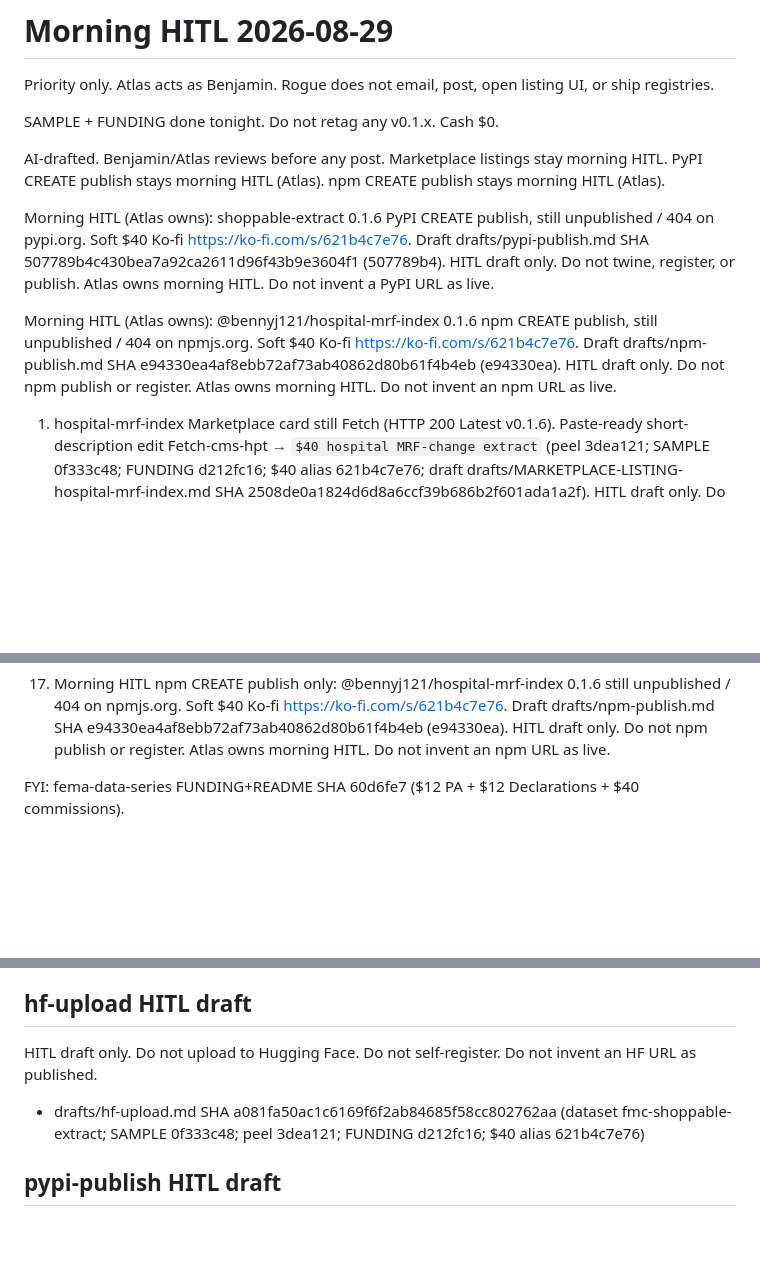
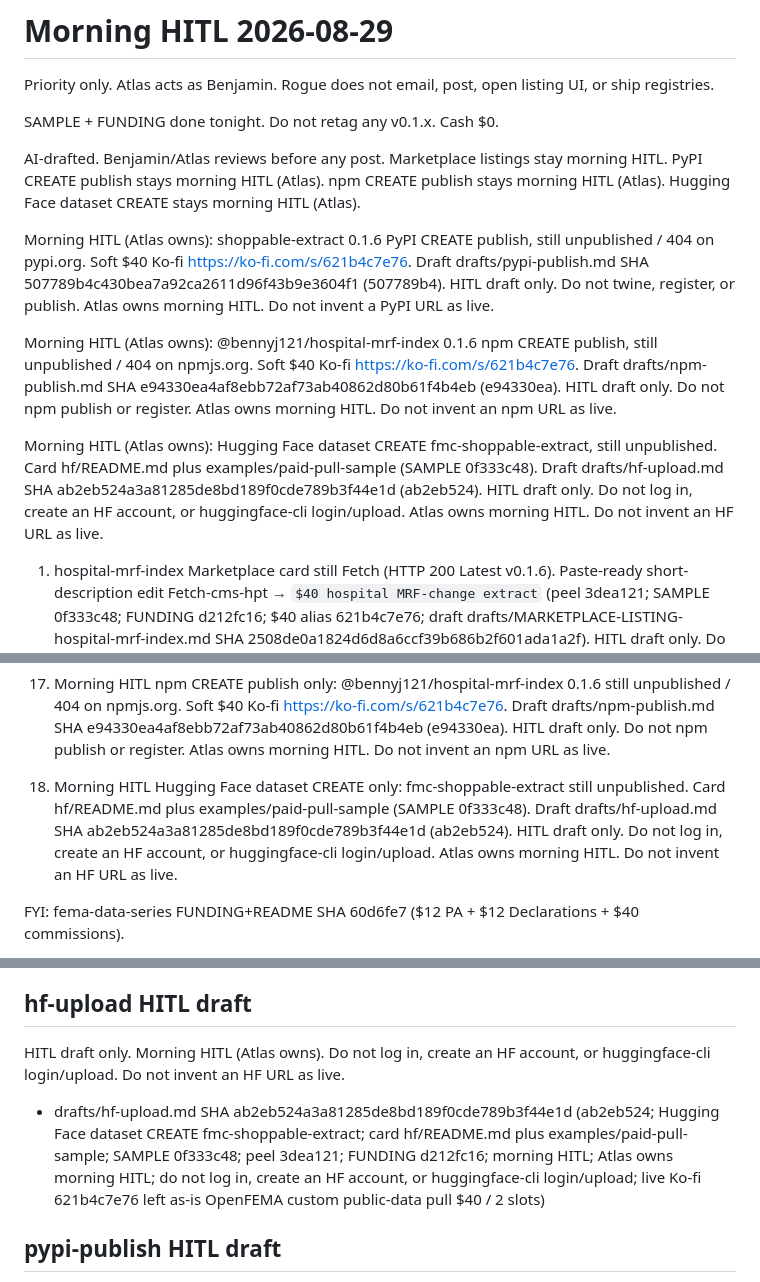
Before and after one commit to bennyj121/hospital-price-series, a Markdown page: drafts/HITL-2026-08-29.md, 3 parts joined by grey strips. Drawn GitHub-style; blank space fills up the shorter version.

Commit message:
HITL: fold live hf-upload.md (paid-pull SAMPLE) as morning priority

```diff
--- a/drafts/HITL-2026-08-29.md
+++ b/drafts/HITL-2026-08-29.md
@@ -4,11 +4,13 @@ Priority only. Atlas acts as Benjamin. Rogue does not email, post, open listing
 
 SAMPLE + FUNDING done tonight. Do not retag any v0.1.x. Cash $0.
 
-AI-drafted. Benjamin/Atlas reviews before any post. Marketplace listings stay morning HITL. PyPI CREATE publish stays morning HITL (Atlas). npm CREATE publish stays morning HITL (Atlas).
+AI-drafted. Benjamin/Atlas reviews before any post. Marketplace listings stay morning HITL. PyPI CREATE publish stays morning HITL (Atlas). npm CREATE publish stays morning HITL (Atlas). Hugging Face dataset CREATE stays morning HITL (Atlas).
 
 Morning HITL (Atlas owns): shoppable-extract 0.1.6 PyPI CREATE publish, still unpublished / 404 on pypi.org. Soft $40 Ko-fi https://ko-fi.com/s/621b4c7e76. Draft drafts/pypi-publish.md SHA 507789b4c430bea7a92ca2611d96f43b9e3604f1 (507789b4). HITL draft only. Do not twine, register, or publish. Atlas owns morning HITL. Do not invent a PyPI URL as live.
 
 Morning HITL (Atlas owns): @bennyj121/hospital-mrf-index 0.1.6 npm CREATE publish, still unpublished / 404 on npmjs.org. Soft $40 Ko-fi https://ko-fi.com/s/621b4c7e76. Draft drafts/npm-publish.md SHA e94330ea4af8ebb72af73ab40862d80b61f4b4eb (e94330ea). HITL draft only. Do not npm publish or register. Atlas owns morning HITL. Do not invent an npm URL as live.
+
+Morning HITL (Atlas owns): Hugging Face dataset CREATE fmc-shoppable-extract, still unpublished. Card hf/README.md plus examples/paid-pull-sample (SAMPLE 0f333c48). Draft drafts/hf-upload.md SHA ab2eb524a3a81285de8bd189f0cde789b3f44e1d (ab2eb524). HITL draft only. Do not log in, create an HF account, or huggingface-cli login/upload. Atlas owns morning HITL. Do not invent an HF URL as live.
 
 1. hospital-mrf-index Marketplace card still Fetch (HTTP 200 Latest v0.1.6). Paste-ready short-description edit Fetch-cms-hpt → `$40 hospital MRF-change extract` (peel 3dea121; SAMPLE 0f333c48; FUNDING d212fc16; $40 alias 621b4c7e76; draft drafts/MARKETPLACE-LISTING-hospital-mrf-index.md SHA 2508de0a1824d6d8a6ccf39b686b2f601ada1a2f). HITL draft only. Do not open listing UI. Do not invent a new Marketplace URL. Rogue does not open listing editor.
 
@@ -43,6 +45,8 @@ Morning HITL (Atlas owns): @bennyj121/hospital-mrf-index 0.1.6 npm CREATE publis
 16. Morning HITL PyPI CREATE publish only: shoppable-extract 0.1.6 still unpublished / 404 on pypi.org. Soft $40 Ko-fi https://ko-fi.com/s/621b4c7e76. Draft drafts/pypi-publish.md SHA 507789b4c430bea7a92ca2611d96f43b9e3604f1 (507789b4). HITL draft only. Do not twine, register, or publish. Atlas owns morning HITL. Do not invent a PyPI URL as live.
 
 17. Morning HITL npm CREATE publish only: @bennyj121/hospital-mrf-index 0.1.6 still unpublished / 404 on npmjs.org. Soft $40 Ko-fi https://ko-fi.com/s/621b4c7e76. Draft drafts/npm-publish.md SHA e94330ea4af8ebb72af73ab40862d80b61f4b4eb (e94330ea). HITL draft only. Do not npm publish or register. Atlas owns morning HITL. Do not invent an npm URL as live.
+
+18. Morning HITL Hugging Face dataset CREATE only: fmc-shoppable-extract still unpublished. Card hf/README.md plus examples/paid-pull-sample (SAMPLE 0f333c48). Draft drafts/hf-upload.md SHA ab2eb524a3a81285de8bd189f0cde789b3f44e1d (ab2eb524). HITL draft only. Do not log in, create an HF account, or huggingface-cli login/upload. Atlas owns morning HITL. Do not invent an HF URL as live.
 
 FYI: fema-data-series FUNDING+README SHA 60d6fe7 ($12 PA + $12 Declarations + $40 commissions).
 
@@ -170,9 +174,9 @@ HITL draft only. Do not open the PR. Do not push GHCR.
 
 ## hf-upload HITL draft
 
-HITL draft only. Do not upload to Hugging Face. Do not self-register. Do not invent an HF URL as published.
+HITL draft only. Morning HITL (Atlas owns). Do not log in, create an HF account, or huggingface-cli login/upload. Do not invent an HF URL as live.
 
-- drafts/hf-upload.md SHA a081fa50ac1c6169f6f2ab84685f58cc802762aa (dataset fmc-shoppable-extract; SAMPLE 0f333c48; peel 3dea121; FUNDING d212fc16; $40 alias 621b4c7e76)
+- drafts/hf-upload.md SHA ab2eb524a3a81285de8bd189f0cde789b3f44e1d (ab2eb524; Hugging Face dataset CREATE fmc-shoppable-extract; card hf/README.md plus examples/paid-pull-sample; SAMPLE 0f333c48; peel 3dea121; FUNDING d212fc16; morning HITL; Atlas owns morning HITL; do not log in, create an HF account, or huggingface-cli login/upload; live Ko-fi 621b4c7e76 left as-is OpenFEMA custom public-data pull $40 / 2 slots)
 
 ## pypi-publish HITL draft
 
```
